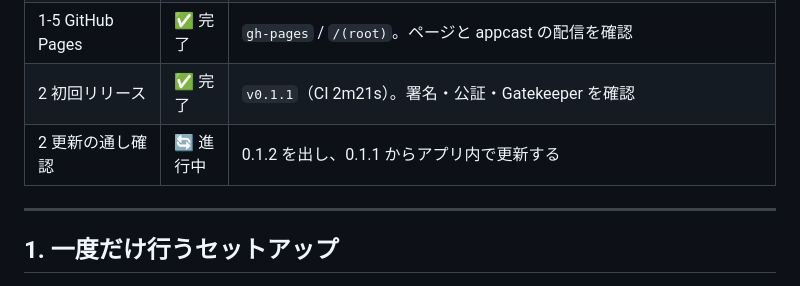
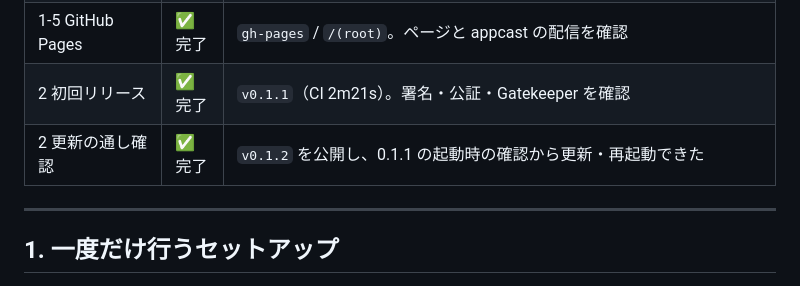
Before and after one commit to Junpeiwada/JPPhotoPicker, a Markdown page: Docs/リリース手順.md, the part around the change. Drawn GitHub-style.

```diff
--- a/Docs/リリース手順.md
+++ b/Docs/リリース手順.md
@@ -31,7 +31,7 @@ JPPhotoPicker を GitHub Release で配布する（Developer ID 署名・公証
 | 1-4 GitHub Secrets | ✅ 完了 | 7件すべて登録済み |
 | 1-5 GitHub Pages | ✅ 完了 | `gh-pages` / `/(root)`。ページと appcast の配信を確認 |
 | 2 初回リリース | ✅ 完了 | `v0.1.1`（CI 2m21s）。署名・公証・Gatekeeper を確認 |
-| 2 更新の通し確認 | 🔄 進行中 | 0.1.2 を出し、0.1.1 からアプリ内で更新する |
+| 2 更新の通し確認 | ✅ 完了 | `v0.1.2` を公開し、0.1.1 の起動時の確認から更新・再起動できた |
 
 ---
 
```
Also changed, not shown: Docs/実装計画-配布.md (+7 -6 lines).
